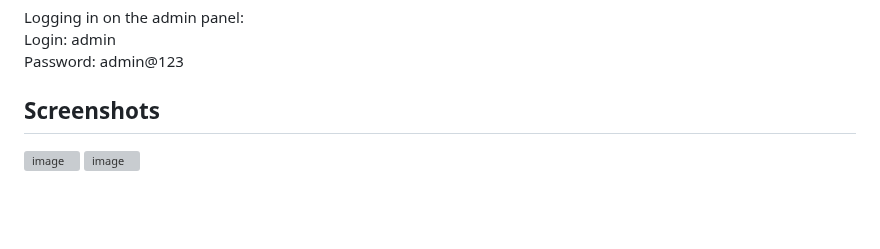
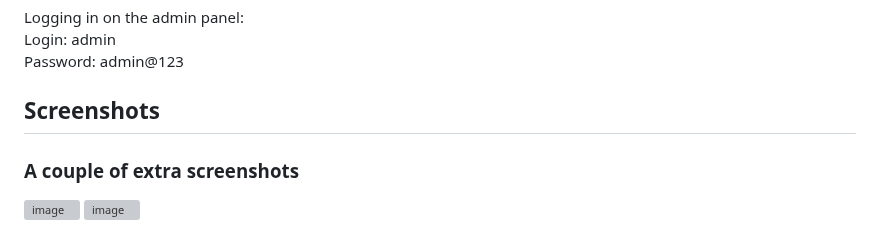
Before and after one commit to Jeffreybekker/LittleLemon, a Markdown page: README.md, the part around the change. GitHub-like rendering; blank space fills up the shorter version; grey boxes are pictures that could not be loaded.

```diff
--- a/README.md
+++ b/README.md
@@ -326,5 +326,6 @@ Login: admin <br>
 Password: admin@123</p>
 
 ## Screenshots
+### A couple of extra screenshots
 ![image](https://github.com/user-attachments/assets/62a6deaa-0af9-4a08-93b4-3154d8a30734)
 ![image](https://github.com/user-attachments/assets/cb8c4eb9-6e20-4c67-a932-855050e78a9f)
```
